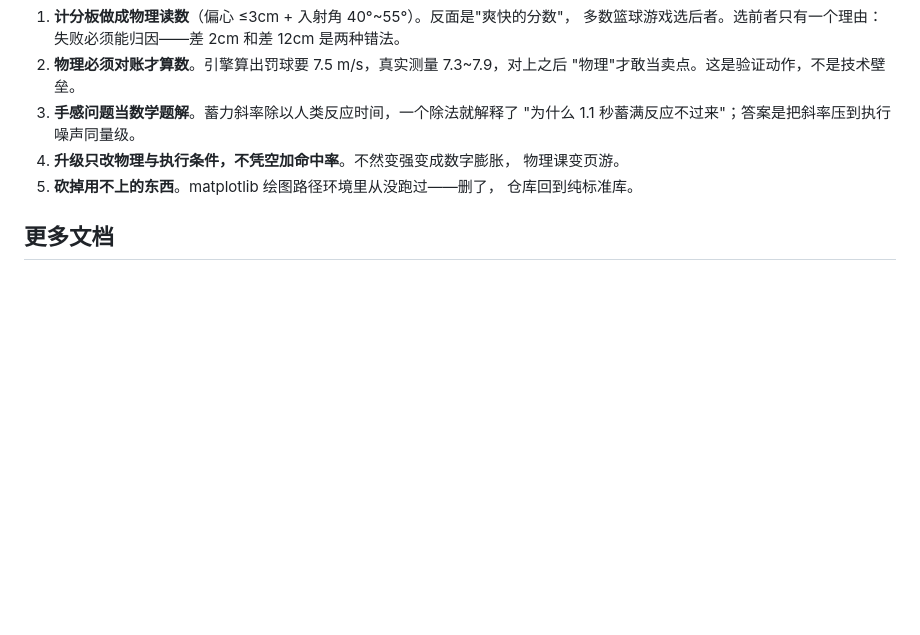
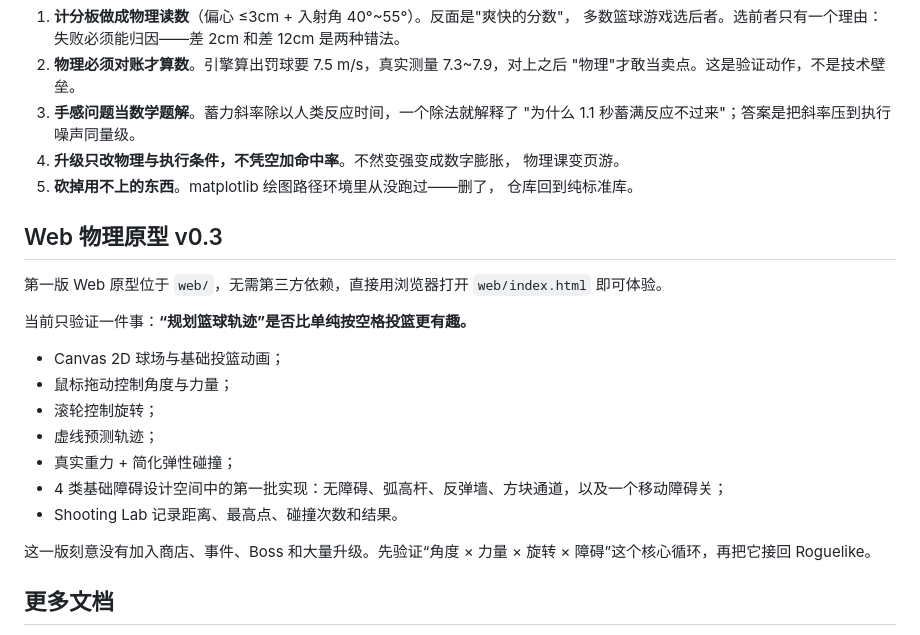
Before and after one commit to warter666/BasketballPhysics, a Markdown page: README.md, the part around the change. Rendered like a GitHub page; blank space fills up the shorter version.

Commit message:
docs: document web physics prototype

```diff
--- a/README.md
+++ b/README.md
@@ -77,6 +77,22 @@
 5. **砍掉用不上的东西**。matplotlib 绘图路径环境里从没跑过——删了，
    仓库回到纯标准库。
 
+## Web 物理原型 v0.3
+
+第一版 Web 原型位于 `web/`，无需第三方依赖，直接用浏览器打开 `web/index.html` 即可体验。
+
+当前只验证一件事：**“规划篮球轨迹”是否比单纯按空格投篮更有趣。**
+
+- Canvas 2D 球场与基础投篮动画；
+- 鼠标拖动控制角度与力量；
+- 滚轮控制旋转；
+- 虚线预测轨迹；
+- 真实重力 + 简化弹性碰撞；
+- 4 类基础障碍设计空间中的第一批实现：无障碍、弧高杆、反弹墙、方块通道，以及一个移动障碍关；
+- Shooting Lab 记录距离、最高点、碰撞次数和结果。
+
+这一版刻意没有加入商店、事件、Boss 和大量升级。先验证“角度 × 力量 × 旋转 × 障碍”这个核心循环，再把它接回 Roguelike。
+
 ## 更多文档
 
 * 游戏策划书：`docs/DESIGN.md`
```
